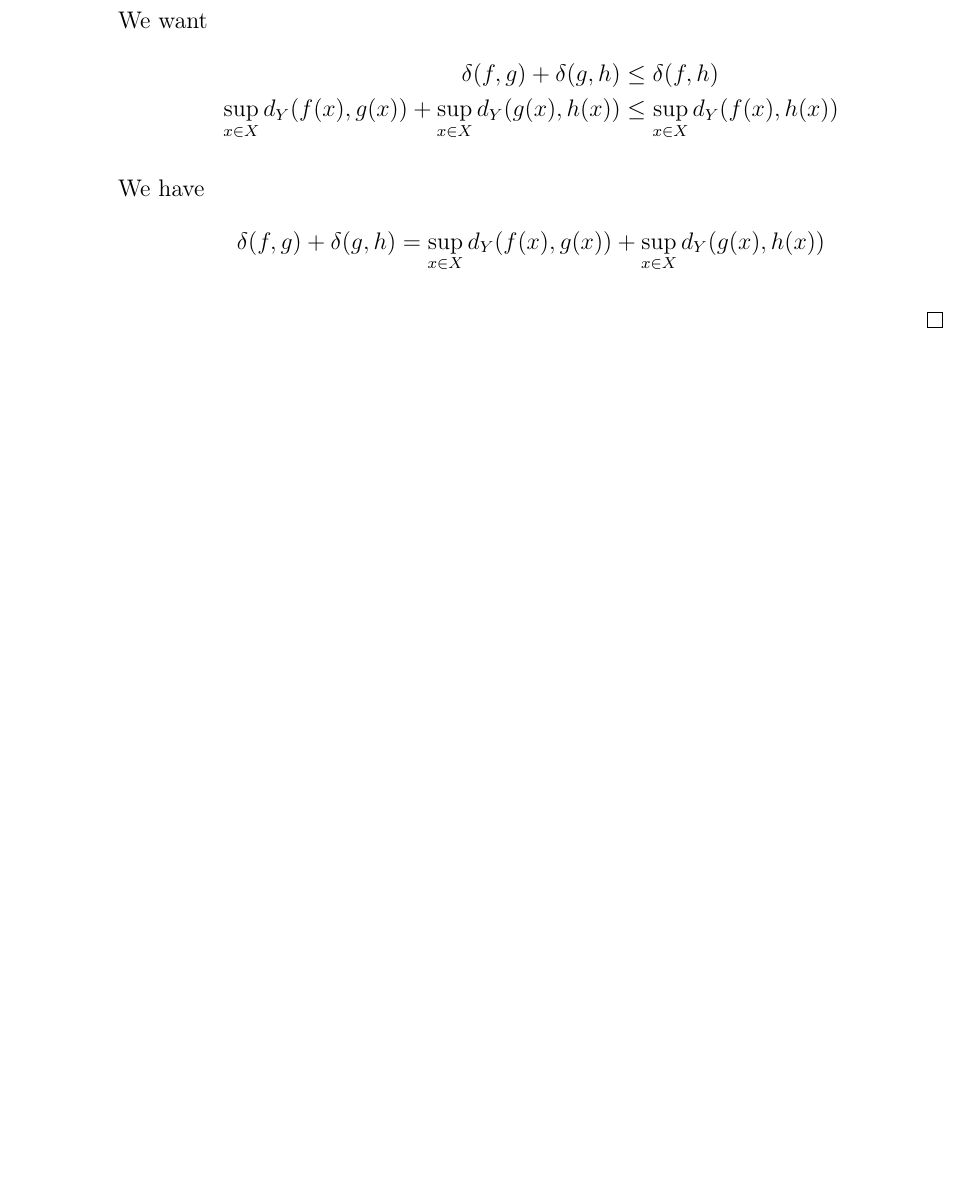
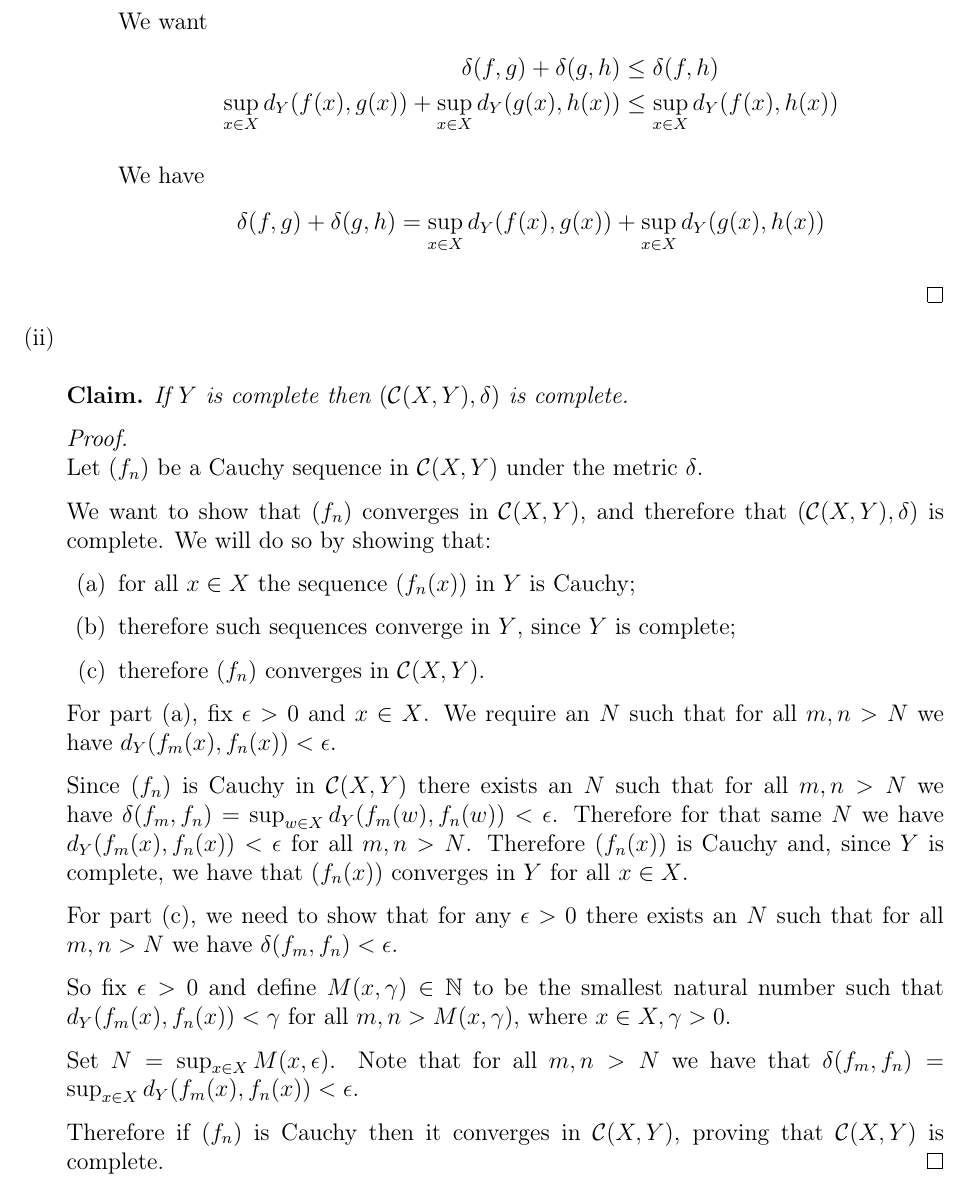
Before and after one commit to dandavison/mathematics, a LaTeX document (analysis--oxford-A2-metric-spaces-complex-analysis.tex): part of page 2 of 2, cut so that both start at the same text, the shorter picture padded with empty space. Compiled offline with pdfLaTeX.

Commit message:
WIP mostly there but end is nonsense

```diff
--- a/analysis--oxford-A2-metric-spaces-complex-analysis.tex
+++ b/analysis--oxford-A2-metric-spaces-complex-analysis.tex
@@ -779,7 +782,45 @@ Let $(M, d)$ be a metric space and let $A, B \subseteq M$.
       \end{align*}
     \end{enumerate}
   \end{proof}
-\end{enumerate}\begin{comment}  % latex-focus
+\item
+  \begin{claim*}
+    If $Y$ is complete then $(\C(X, Y), \delta)$ is complete.
+  \end{claim*}
+  \begin{proof}~\\
+    Let $(f_n)$ be a Cauchy sequence in $\C(X, Y)$ under the metric $\delta$.
+
+    We want to show that $(f_n)$ converges in $\C(X, Y)$, and therefore that $(\C(X, Y), \delta)$
+    is complete. We will do so by showing that:
+    \begin{enumerate}
+    \item for all $x \in X$ the sequence $(f_n(x))$ in $Y$ is Cauchy;
+    \item therefore such sequences converge in $Y$, since $Y$ is complete;
+    \item therefore $(f_n)$ converges in $\C(X, Y)$.
+    \end{enumerate}
+
+    For part (a), fix $\epsilon > 0$ and $x \in X$. We require an $N$ such that for all $m,n > N$
+    we have $d_Y(f_m(x), f_n(x)) < \epsilon$.
+
+    Since $(f_n)$ is Cauchy in $\C(X, Y)$ there exists an $N$ such that for all $m,n > N$ we have
+    $\delta(f_m, f_n) = \sup_{w\in X} d_Y(f_m(w), f_n(w)) < \epsilon$. Therefore for that same $N$
+    we have $d_Y(f_m(x), f_n(x)) < \epsilon$ for all $m,n > N$. Therefore $(f_n(x))$ is Cauchy and,
+    since $Y$ is complete, we have that $(f_n(x))$ converges in $Y$ for all $x \in X$.
+
+    For part (c), we need to show that for any $\epsilon > 0$ there exists an $N$ such that for all
+    $m,n > N$ we have $\delta(f_m, f_n) < \epsilon$.
+
+    So fix $\epsilon > 0$ and define $M(x, \gamma) \in \N$ to be the smallest natural number such
+    that $d_Y(f_m(x), f_n(x)) < \gamma$ for all $m, n > M(x, \gamma)$, where $x \in X, \gamma > 0$.
+
+    Set $N = \sup_{x \in X} M(x, \epsilon)$. Note that for all $m, n > N$ we have that
+    $\delta(f_m, f_n) = \sup_{x\in X} d_Y(f_m(x), f_n(x)) < \epsilon$.
+
+    Therefore if $(f_n)$ is Cauchy then it converges in $\C(X, Y)$, proving that $\C(X, Y)$ is
+    complete.
+  \end{proof}
+\end{enumerate}
+
+\begin{comment}  % latex-focus
+
 \end{comment}  % latex-focus
 
 \end{document}
```
Also changed, not shown: analysis--oxford-A2-metric-spaces-complex-analysis.tex (5 more changed lines).
